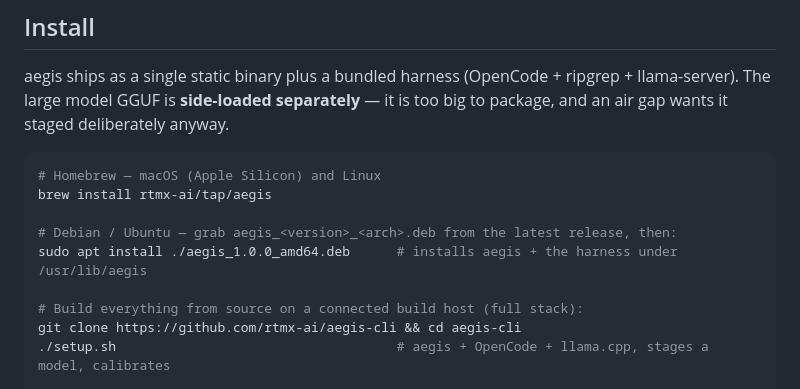
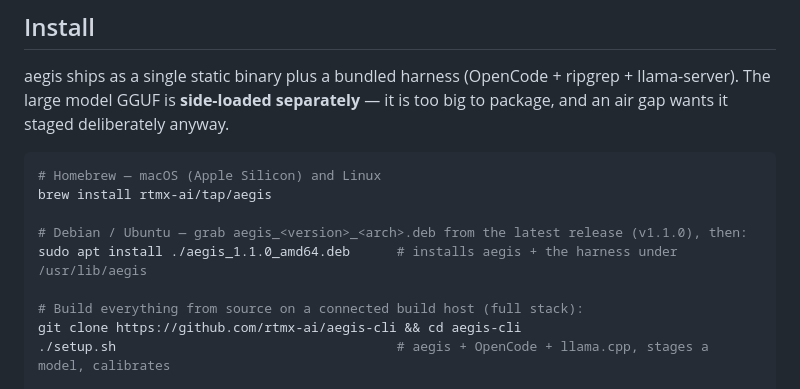
Before and after one commit to rtmx-ai/aegis-cli, a Markdown page: README.md, the part around the change. Drawn GitHub-style.

Commit message:
docs(readme): bump .deb install example to v1.1.0
Co-Authored-By: Claude Opus 4.8 (1M context) <noreply@anthropic.com>

```diff
--- a/README.md
+++ b/README.md
@@ -40,8 +40,8 @@ package, and an air gap wants it staged deliberately anyway.
 # Homebrew — macOS (Apple Silicon) and Linux
 brew install rtmx-ai/tap/aegis
 
-# Debian / Ubuntu — grab aegis_<version>_<arch>.deb from the latest release, then:
-sudo apt install ./aegis_1.0.0_amd64.deb      # installs aegis + the harness under /usr/lib/aegis
+# Debian / Ubuntu — grab aegis_<version>_<arch>.deb from the latest release (v1.1.0), then:
+sudo apt install ./aegis_1.1.0_amd64.deb      # installs aegis + the harness under /usr/lib/aegis
 
 # Build everything from source on a connected build host (full stack):
 git clone https://github.com/rtmx-ai/aegis-cli && cd aegis-cli
```
